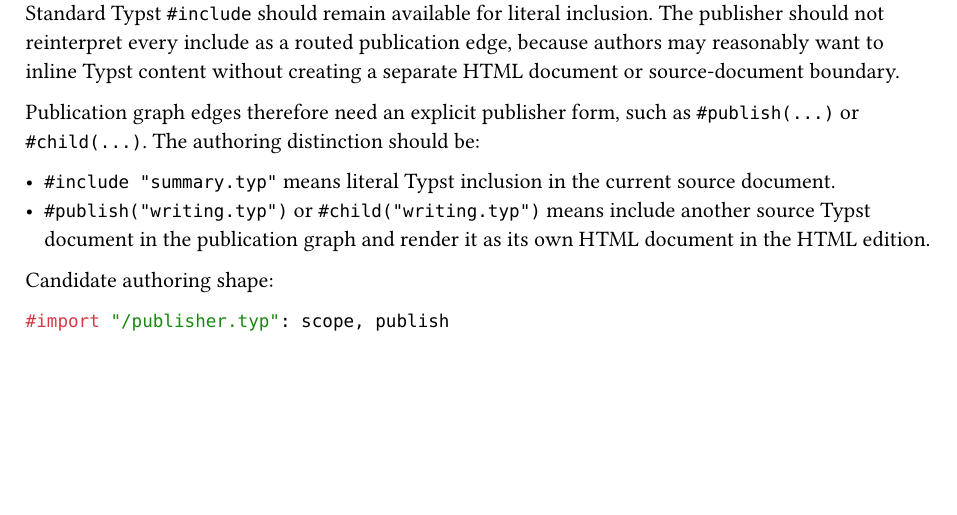
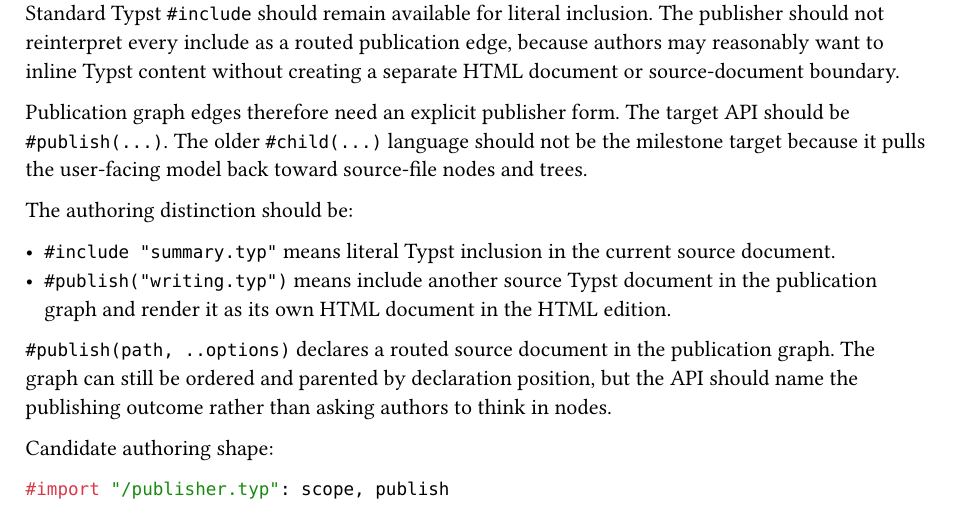
Before and after one commit to jason-cairns/publisher, a Typst document (design/prd-003-typst-selector-usage.typ): part of page 2 of 2, cut so that both start at the same text, the shorter picture padded with empty space. Compiled offline with Typst 0.15.

Commit message:
Choose publish for graph edges

```diff
--- a/design/prd-003-typst-selector-usage.typ
+++ b/design/prd-003-typst-selector-usage.typ
@@ -59,4 +59,5 @@
 Standard Typst `#include` should remain available for literal inclusion.
 The publisher should not reinterpret every include as a routed publication edge, because authors may reasonably want to inline Typst content without creating a separate HTML document or source-document boundary.
 
-Publication graph edges therefore need an explicit publisher form, such as `#publish(...)` or `#child(...)`.
+Publication graph edges therefore need an explicit publisher form.
+The target API should be `#publish(...)`.
@@ -67,3 +71,5 @@
+`#publish(path, ..options)` declares a routed source document in the publication graph.
+The graph can still be ordered and parented by declaration position, but the API should name the publishing outcome rather than asking authors to think in nodes.
 
 Candidate authoring shape:
 
```
Also changed, not shown: design/prd-003-typst-selector-usage.typ (5 more changed lines).
